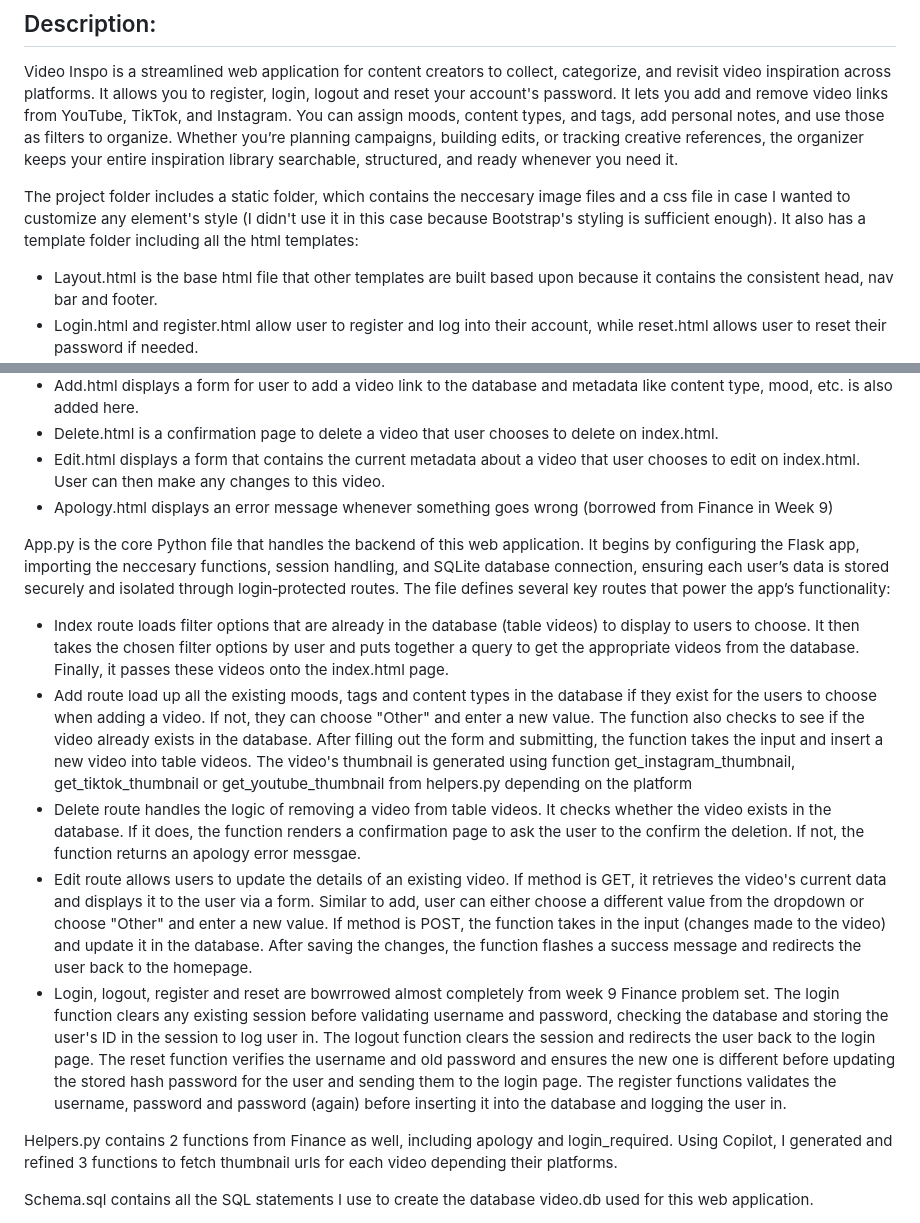
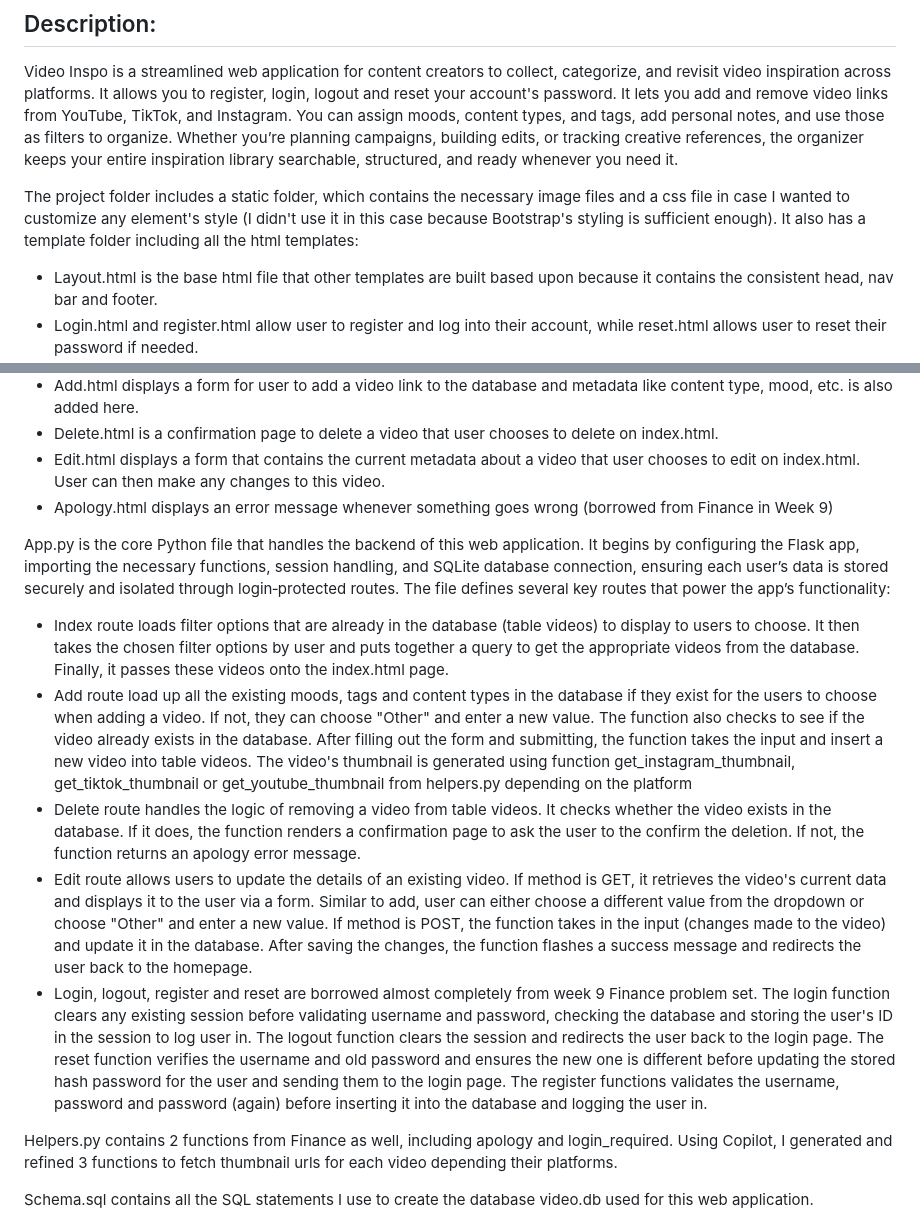
Before and after one commit to minhhua123/VIdeo-Organizer-Git, a Markdown page: README.md, 2 parts joined by grey strips. Rendered like a GitHub page.

```diff
--- a/README.md
+++ b/README.md
@@ -3,7 +3,7 @@
 ## Description:
 Video Inspo is a streamlined web application for content creators to collect, categorize, and revisit video inspiration across platforms. It allows you to register, login, logout and reset your account's password. It lets you add and remove video links from YouTube, TikTok, and Instagram. You can assign moods, content types, and tags, add personal notes, and use those as filters to organize. Whether you’re planning campaigns, building edits, or tracking creative references, the organizer keeps your entire inspiration library searchable, structured, and ready whenever you need it.
 
-The project folder includes a static folder, which contains the neccesary image files and a css file in case I wanted to customize any element's style (I didn't use it in this case because Bootstrap's styling is sufficient enough). It also has a template folder including all the html templates:
+The project folder includes a static folder, which contains the necessary image files and a css file in case I wanted to customize any element's style (I didn't use it in this case because Bootstrap's styling is sufficient enough). It also has a template folder including all the html templates:
 - Layout.html is the base html file that other templates are built based upon because it contains the consistent head, nav bar and footer.
 - Login.html and register.html allow user to register and log into their account, while reset.html allows user to reset their password if needed.
 - Index.html is the main dashboard of the web application. It displays a collection of videos that were saved by the user and can be filtered out by social platforms (Youtube, Tiktok and Instagram), content types, moods and tags. User can also sort the list in order of oldest or latest. There are also buttons to edit or delete on each video card.
@@ -12,12 +12,12 @@ The project folder includes a static folder, which contains the neccesary image
 - Edit.html displays a form that contains the current metadata about a video that user chooses to edit on index.html. User can then make any changes to this video.
 - Apology.html displays an error message whenever something goes wrong (borrowed from Finance in Week 9)
 
-App.py is the core Python file that handles the backend of this web application. It begins by configuring the Flask app, importing the neccesary functions, session handling, and SQLite database connection, ensuring each user’s data is stored securely and isolated through login‑protected routes. The file defines several key routes that power the app’s functionality:
+App.py is the core Python file that handles the backend of this web application. It begins by configuring the Flask app, importing the necessary functions, session handling, and SQLite database connection, ensuring each user’s data is stored securely and isolated through login‑protected routes. The file defines several key routes that power the app’s functionality:
 - Index route loads filter options that are already in the database (table videos) to display to users to choose. It then takes the chosen filter options by user and puts together a query to get the appropriate videos from the database. Finally, it passes these videos onto the index.html page.
 - Add route load up all the existing moods, tags and content types in the database if they exist for the users to choose when adding a video. If not, they can choose "Other" and enter a new value. The function also checks to see if the video already exists in the database. After filling out the form and submitting, the function takes the input and insert a new video into table videos. The video's thumbnail is generated using function get_instagram_thumbnail, get_tiktok_thumbnail or get_youtube_thumbnail from helpers.py depending on the platform
-- Delete route handles the logic of removing a video from table videos. It checks whether the video exists in the database. If it does, the function renders a confirmation page to ask the user to the confirm the deletion. If not, the function returns an apology error messgae.
+- Delete route handles the logic of removing a video from table videos. It checks whether the video exists in the database. If it does, the function renders a confirmation page to ask the user to the confirm the deletion. If not, the function returns an apology error message.
 - Edit route allows users to update the details of an existing video. If method is GET, it retrieves the video's current data and displays it to the user via a form. Similar to add, user can either choose a different value from the dropdown or choose "Other" and enter a new value. If method is POST, the function takes in the input (changes made to the video) and update it in the database. After saving the changes, the function flashes a success message and redirects the user back to the homepage.
-- Login, logout, register and reset are bowrrowed almost completely from week 9 Finance problem set. The login function clears any existing session before validating username and password, checking the database and storing the user's ID in the session to log user in. The logout function clears the session and redirects the user back to the login page. The reset function verifies the username and old password and ensures the new one is different before updating the stored hash password for the user and sending them to the login page. The register functions validates the username, password and password (again) before inserting it into the database and logging the user in.
+- Login, logout, register and reset are borrowed almost completely from week 9 Finance problem set. The login function clears any existing session before validating username and password, checking the database and storing the user's ID in the session to log user in. The logout function clears the session and redirects the user back to the login page. The reset function verifies the username and old password and ensures the new one is different before updating the stored hash password for the user and sending them to the login page. The register functions validates the username, password and password (again) before inserting it into the database and logging the user in.
 
 Helpers.py contains 2 functions from Finance as well, including apology and login_required. Using Copilot, I generated and refined 3 functions to fetch thumbnail urls for each video depending their platforms.
 
```
